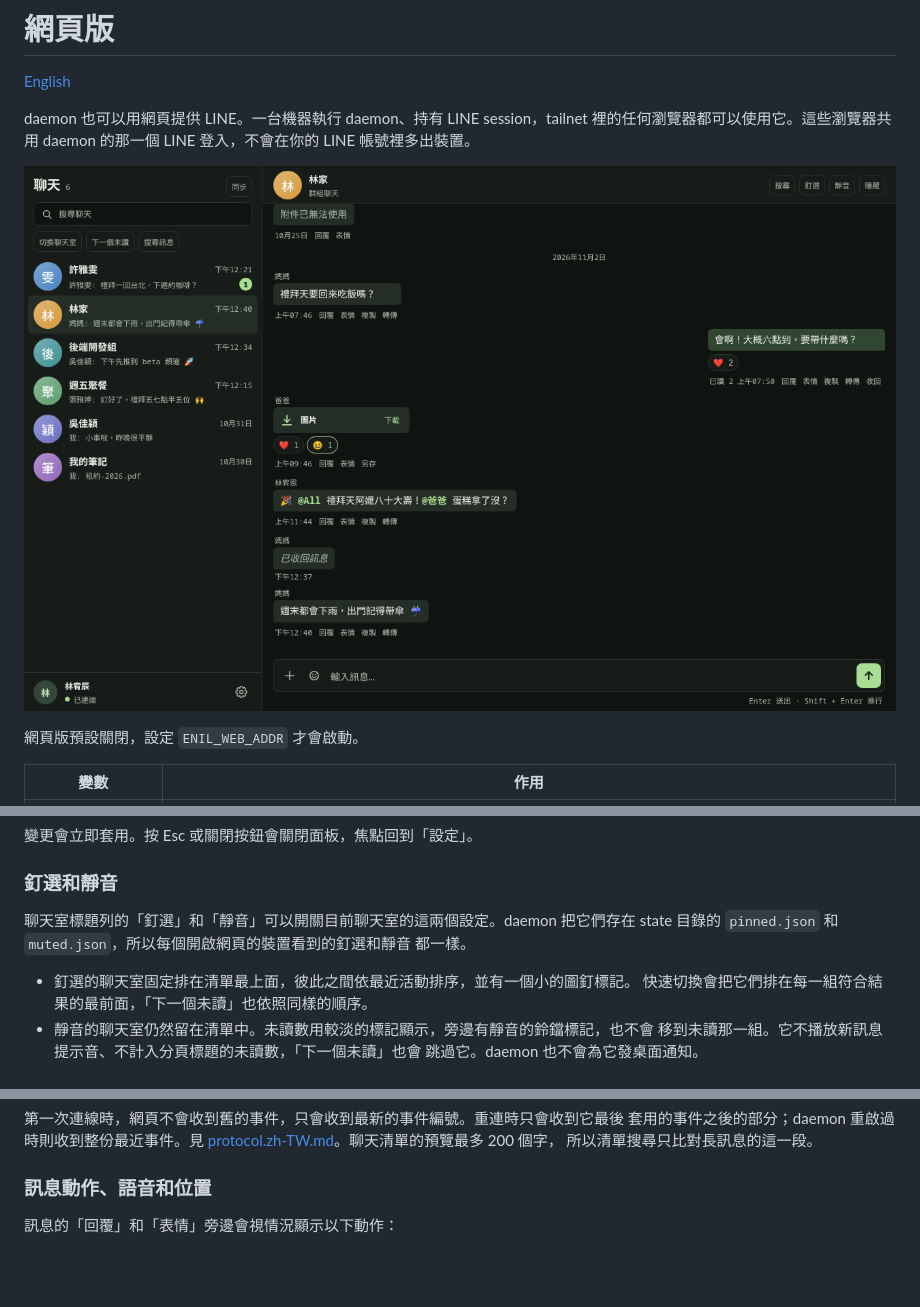
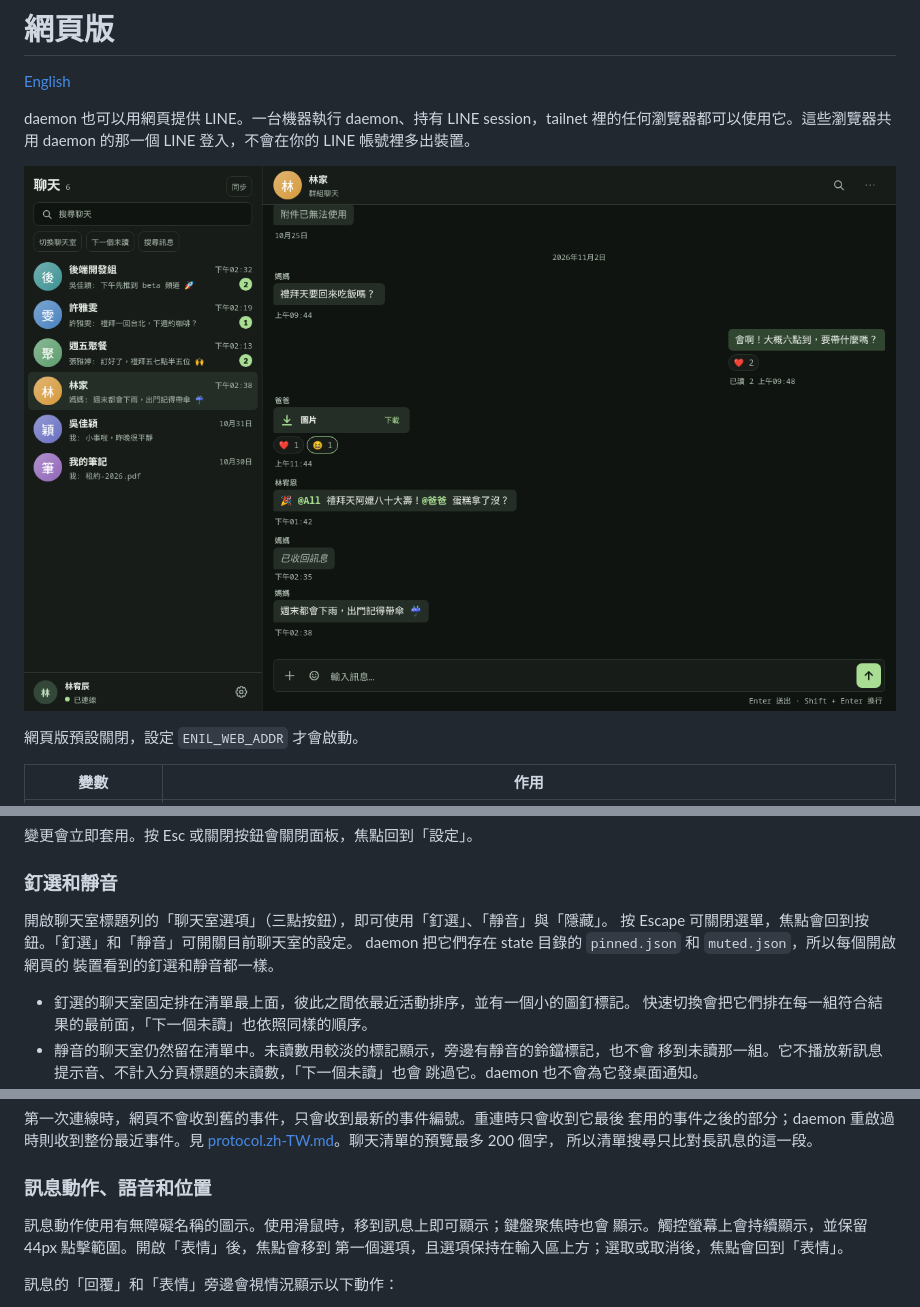
Before and after one commit to frankekn/omarchy-line, a Markdown page: docs/web.zh-TW.md, 3 parts joined by grey strips. GitHub-like rendering; pictures changed too: docs/images/web-zh.png; blank space fills up the shorter version.

```diff
--- a/docs/web.zh-TW.md
+++ b/docs/web.zh-TW.md
@@ -143,9 +143,10 @@ JavaScript 會用 Brotli 或 gzip 壓縮傳送。`/api/file` 的媒體本身已
 
 ### 釘選和靜音
 
-聊天室標題列的「釘選」和「靜音」可以開關目前聊天室的這兩個設定。daemon 把它們存在
-state 目錄的 `pinned.json` 和 `muted.json`，所以每個開啟網頁的裝置看到的釘選和靜音
-都一樣。
+開啟聊天室標題列的「聊天室選項」（三點按鈕），即可使用「釘選」、「靜音」與「隱藏」。
+按 Escape 可關閉選單，焦點會回到按鈕。「釘選」和「靜音」可開關目前聊天室的設定。
+daemon 把它們存在 state 目錄的 `pinned.json` 和 `muted.json`，所以每個開啟網頁的
+裝置看到的釘選和靜音都一樣。
 
 - 釘選的聊天室固定排在清單最上面，彼此之間依最近活動排序，並有一個小的圖釘標記。
   快速切換會把它們排在每一組符合結果的最前面，「下一個未讀」也依照同樣的順序。
@@ -189,6 +190,10 @@ daemon 沒有寫的欄位就不顯示。`state.json` 沒有 daemon 版本或 com
 所以清單搜尋只比對長訊息的這一段。
 
 ### 訊息動作、語音和位置
+
+訊息動作使用有無障礙名稱的圖示。使用滑鼠時，移到訊息上即可顯示；鍵盤聚焦時也會
+顯示。觸控螢幕上會持續顯示，並保留 44px 點擊範圍。開啟「表情」後，焦點會移到
+第一個選項，且選項保持在輸入區上方；選取或取消後，焦點會回到「表情」。
 
 訊息的「回覆」和「表情」旁邊會視情況顯示以下動作：
 
```
Also changed, not shown: docs/web.md (+10 -2 lines), docs/images/web-en.png, 14 other files.
